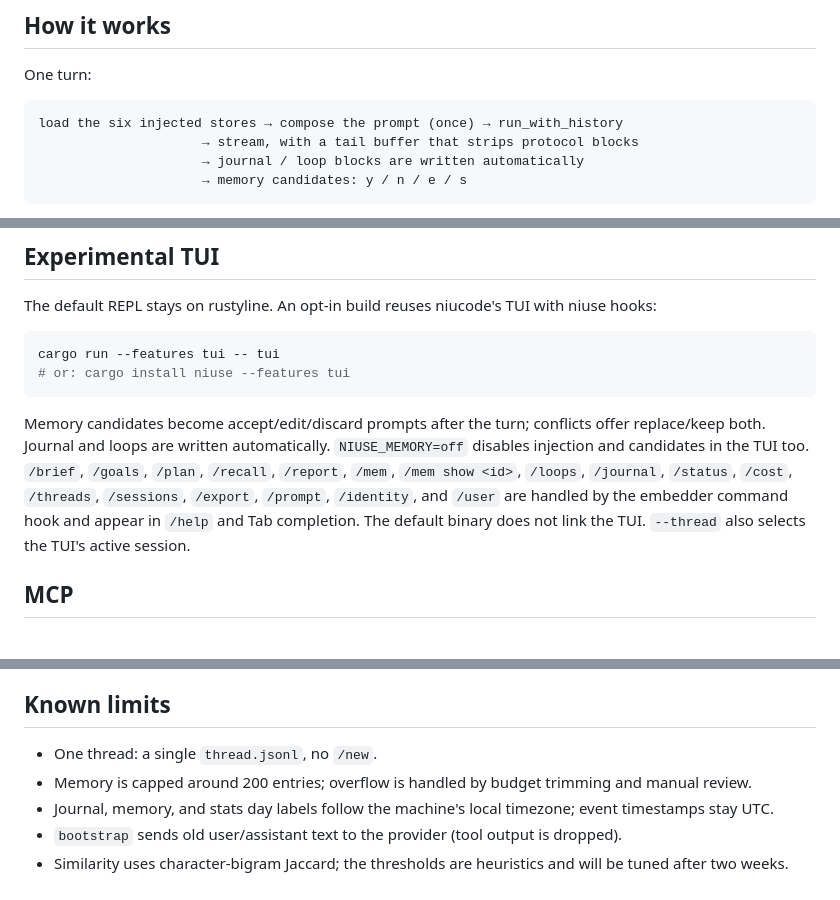
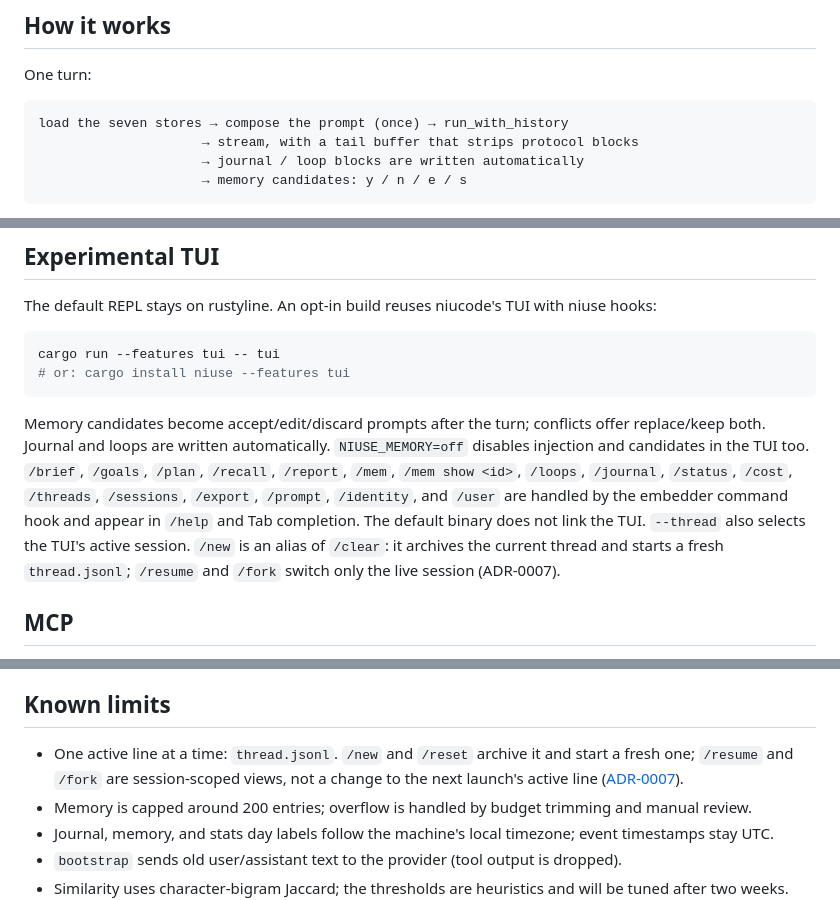
Before and after one commit to niuverse/niuse, a Markdown page: README.md, 3 parts joined by grey strips. GitHub-like rendering.

Commit message:
docs: align README with seven stores and thread semantics
The turn diagram said six stores, and Known limits still claimed there was no /new. Both are stale: plan is the seventh store, /new/reset archive thread.jsonl, and /resume//fork are session-scoped per ADR-0007.

````diff
--- a/README.md
+++ b/README.md
@@ -132,7 +132,7 @@ Set `NIUSE_MEMORY=off` to disable both memory injection and new candidates, for
 One turn:
 
 ```text
-load the six injected stores → compose the prompt (once) → run_with_history
+load the seven stores → compose the prompt (once) → run_with_history
                      → stream, with a tail buffer that strips protocol blocks
                      → journal / loop blocks are written automatically
                      → memory candidates: y / n / e / s
@@ -187,7 +187,7 @@ cargo run --features tui -- tui
 # or: cargo install niuse --features tui
 ```
 
-Memory candidates become accept/edit/discard prompts after the turn; conflicts offer replace/keep both. Journal and loops are written automatically. `NIUSE_MEMORY=off` disables injection and candidates in the TUI too. `/brief`, `/goals`, `/plan`, `/recall`, `/report`, `/mem`, `/mem show <id>`, `/loops`, `/journal`, `/status`, `/cost`, `/threads`, `/sessions`, `/export`, `/prompt`, `/identity`, and `/user` are handled by the embedder command hook and appear in `/help` and Tab completion. The default binary does not link the TUI. `--thread` also selects the TUI's active session.
+Memory candidates become accept/edit/discard prompts after the turn; conflicts offer replace/keep both. Journal and loops are written automatically. `NIUSE_MEMORY=off` disables injection and candidates in the TUI too. `/brief`, `/goals`, `/plan`, `/recall`, `/report`, `/mem`, `/mem show <id>`, `/loops`, `/journal`, `/status`, `/cost`, `/threads`, `/sessions`, `/export`, `/prompt`, `/identity`, and `/user` are handled by the embedder command hook and appear in `/help` and Tab completion. The default binary does not link the TUI. `--thread` also selects the TUI's active session. `/new` is an alias of `/clear`: it archives the current thread and starts a fresh `thread.jsonl`; `/resume` and `/fork` switch only the live session (ADR-0007).
 
 ## MCP
 
@@ -235,7 +235,7 @@ A daemon, a web UI, WeChat / Feishu bridges, scheduled push notifications, vecto
 
 ## Known limits
 
-- One thread: a single `thread.jsonl`, no `/new`.
+- One active line at a time: `thread.jsonl`. `/new` and `/reset` archive it and start a fresh one; `/resume` and `/fork` are session-scoped views, not a change to the next launch's active line ([ADR-0007](docs/adr/0007-active-thread.md)).
 - Memory is capped around 200 entries; overflow is handled by budget trimming and manual review.
 - Journal, memory, and stats day labels follow the machine's local timezone; event timestamps stay UTC.
 - `bootstrap` sends old user/assistant text to the provider (tool output is dropped).
````
